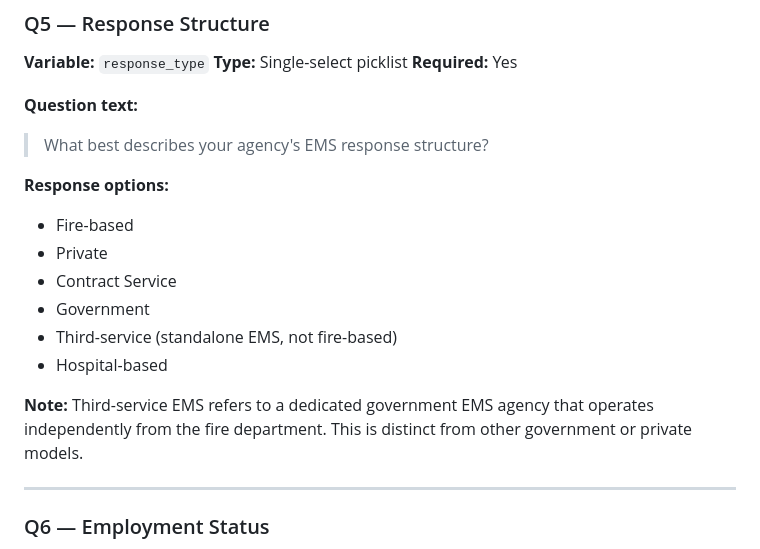
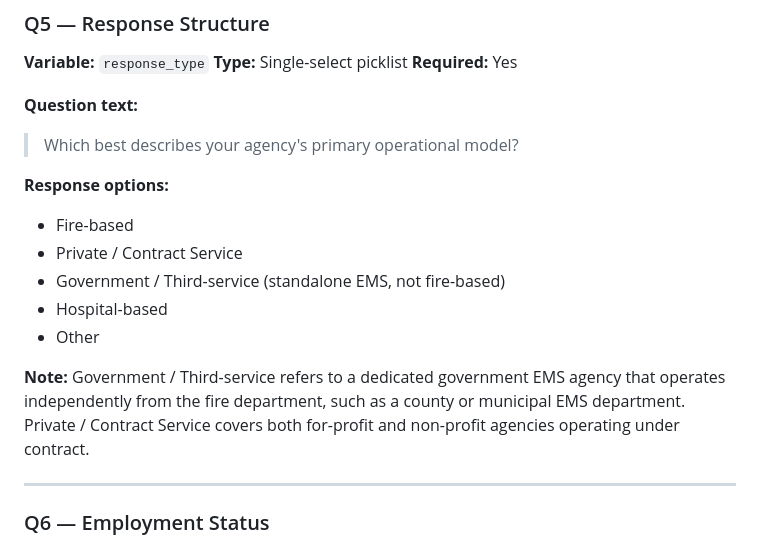
Before and after one commit to fhmhemsc-wq/ems-protocol-format-survey, a Markdown page: SURVEY-QUESTIONS.md, the part around the change. Drawn GitHub-style.

```diff
--- a/SURVEY-QUESTIONS.md
+++ b/SURVEY-QUESTIONS.md
@@ -112,17 +112,16 @@ Ten questions collected before comparisons begin. Questions Q1 through Q9 are re
 **Required:** Yes
 
 **Question text:**
-> What best describes your agency's EMS response structure?
+> Which best describes your agency's primary operational model?
 
 **Response options:**
 - Fire-based
-- Private
-- Contract Service
-- Government
-- Third-service (standalone EMS, not fire-based)
+- Private / Contract Service
+- Government / Third-service (standalone EMS, not fire-based)
 - Hospital-based
+- Other
 
-**Note:** Third-service EMS refers to a dedicated government EMS agency that operates independently from the fire department. This is distinct from other government or private models.
+**Note:** Government / Third-service refers to a dedicated government EMS agency that operates independently from the fire department, such as a county or municipal EMS department. Private / Contract Service covers both for-profit and non-profit agencies operating under contract.
 
 ---
 
```
